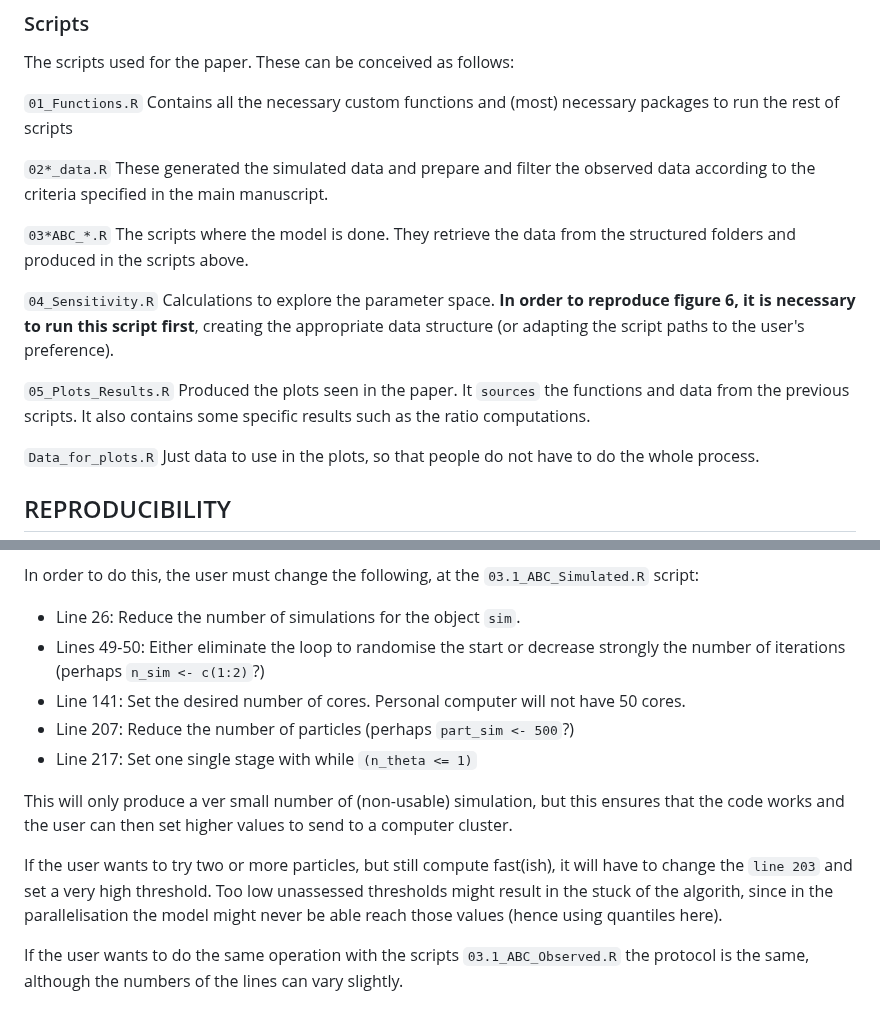
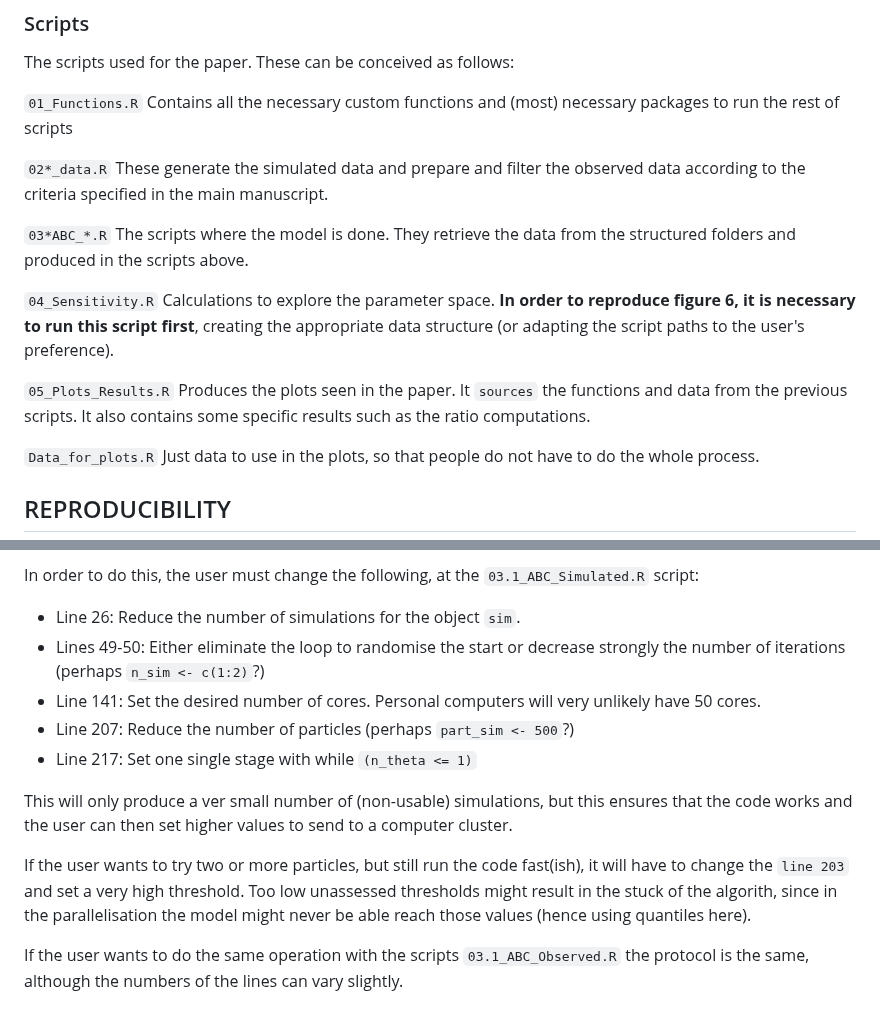
Before and after one commit to acortell3/Demographic_interactions, a Markdown page: README.md, 2 parts joined by grey strips. Drawn GitHub-style.

Commit message:
updated_readme

```diff
--- a/README.md
+++ b/README.md
@@ -38,7 +38,7 @@ The scripts used for the paper. These can be conceived as follows:
 Contains all the necessary custom functions and (most) necessary packages to run the rest of scripts
 
 `02*_data.R`
-These generated the simulated data and prepare and filter the observed data according to the criteria specified in the main manuscript.
+These generate the simulated data and prepare and filter the observed data according to the criteria specified in the main manuscript.
 
 `03*ABC_*.R`
 The scripts where the model is done. They retrieve the data from the structured folders and produced in the scripts above.
@@ -47,7 +47,7 @@ The scripts where the model is done. They retrieve the data from the structured
 Calculations to explore the parameter space. **In order to reproduce figure 6, it is necessary to run this script first**, creating the appropriate data structure (or adapting the script paths to the user's preference).
 
 `05_Plots_Results.R`
-Produced the plots seen in the paper. It `sources` the functions and data from the previous scripts. It also contains some specific results such as the ratio computations.
+Produces the plots seen in the paper. It `sources` the functions and data from the previous scripts. It also contains some specific results such as the ratio computations.
 
 `Data_for_plots.R`
 Just data to use in the plots, so that people do not have to do the whole process.
@@ -60,12 +60,12 @@ In order to do this, the user must change the following, at the `03.1_ABC_Simula
 
 - Line 26: Reduce the number of simulations for the object `sim`.
 - Lines 49-50: Either eliminate the loop to randomise the start or decrease strongly the number of iterations (perhaps `n_sim <- c(1:2)`?)
-- Line 141: Set the desired number of cores. Personal computer will not have 50 cores.
+- Line 141: Set the desired number of cores. Personal computers will very unlikely have 50 cores.
 - Line 207: Reduce the number of particles (perhaps `part_sim <- 500`?)
 - Line 217: Set one single stage with while `(n_theta <= 1)`
 
-This will only produce a ver small number of (non-usable) simulation, but this ensures that the code works and the user can then set higher values to send to a computer cluster.
+This will only produce a ver small number of (non-usable) simulations, but this ensures that the code works and the user can then set higher values to send to a computer cluster.
 
-If the user wants to try two or more particles, but still compute fast(ish), it will have to change the `line 203` and set a very high threshold. Too low unassessed thresholds might result in the stuck of the algorith, since in the parallelisation the model might never be able reach those values (hence using quantiles here).
+If the user wants to try two or more particles, but still run the code fast(ish), it will have to change the `line 203` and set a very high threshold. Too low unassessed thresholds might result in the stuck of the algorith, since in the parallelisation the model might never be able reach those values (hence using quantiles here).
 
 If the user wants to do the same operation with the scripts `03.1_ABC_Observed.R` the protocol is the same, although the numbers of the lines can vary slightly.
```
